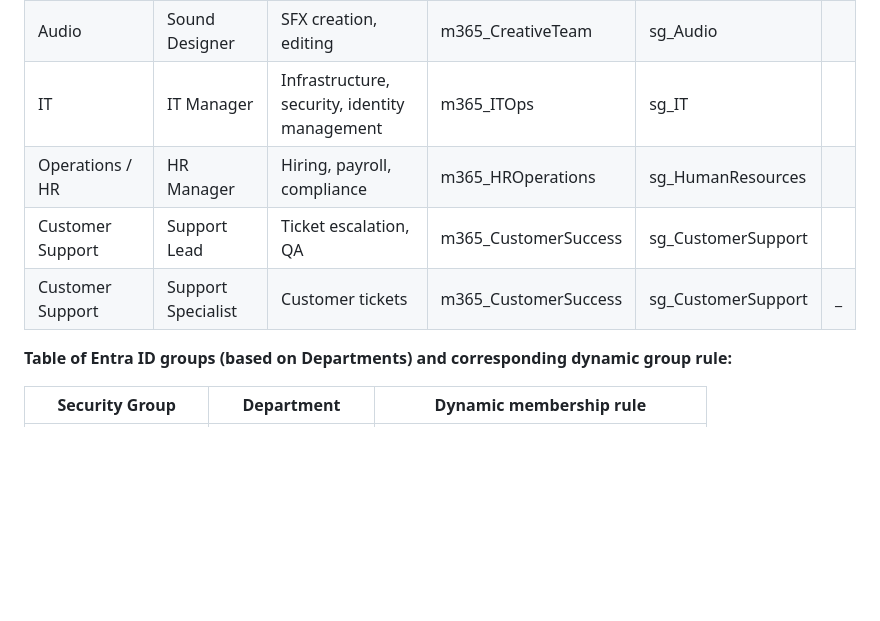
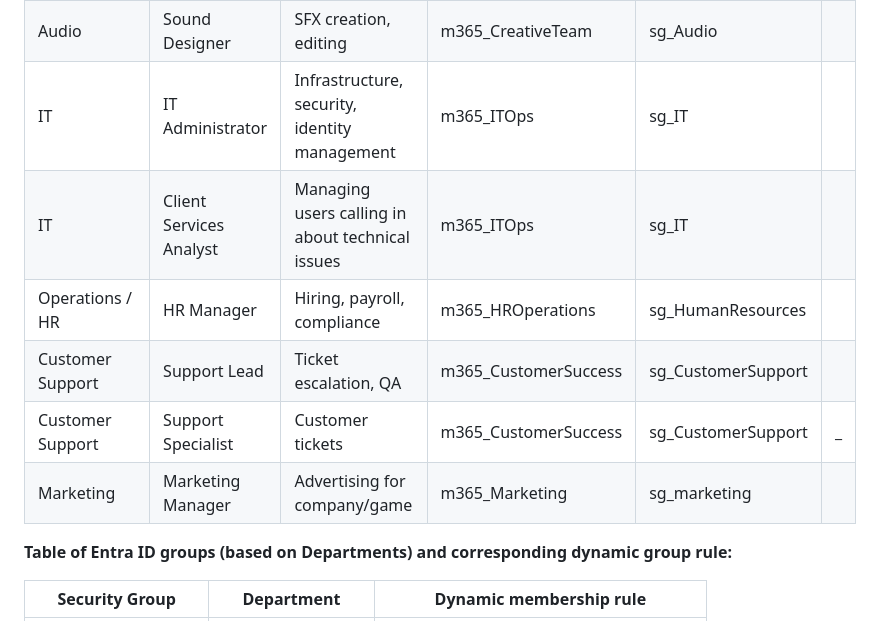
Before and after one commit to JonathanGribe/EntraID_projects, a Markdown page: entra_project_1/02_entra_project_1_Scenario.md, the part around the change. Rendered like a GitHub page; blank space fills up the shorter version.

```diff
--- a/entra_project_1/02_entra_project_1_Scenario.md
+++ b/entra_project_1/02_entra_project_1_Scenario.md
@@ -45,10 +45,12 @@ graph TD
 | Design           | UX/UI Designer         | Interface design, prototyping                 | m365_CreativeTeam           | sg_Design          |   |
 | Audio            | Audio Lead             | Audio direction, mixing                       | m365_CreativeTeam            | sg_Audio           |   |
 | Audio            | Sound Designer         | SFX creation, editing                         | m365_CreativeTeam             | sg_Audio           |   |
-| IT               | IT Manager             | Infrastructure, security, identity management |  m365_ITOps           | sg_IT              |   |
+| IT               | IT Administrator             | Infrastructure, security, identity management |  m365_ITOps           | sg_IT              |   |
+| IT | Client Services Analyst | Managing users calling in about technical issues | m365_ITOps | sg_IT
 | Operations / HR  | HR Manager             | Hiring, payroll, compliance                   | m365_HROperations            | sg_HumanResources  |   |
 | Customer Support | Support Lead           | Ticket escalation, QA                         | m365_CustomerSuccess            | sg_CustomerSupport |   |
 | Customer Support | Support Specialist     | Customer tickets                              |m365_CustomerSuccess             | sg_CustomerSupport | _ |
+|  Marketing | Marketing Manager | Advertising for company/game | m365_Marketing |sg_marketing
 
 
 **Table of Entra ID groups (based on Departments) and corresponding dynamic group rule:**
```
